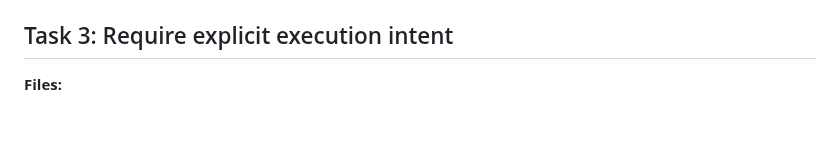
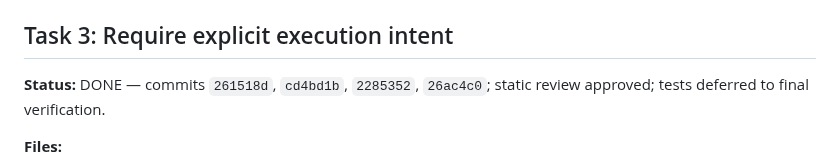
Before and after one commit to magichrist/Mayhem, a Markdown page: docs/v0.9.0/06-core-implementation-plan.md, the part around one of its changes. Rendered like a GitHub page; blank space fills up the shorter version.

```diff
--- a/docs/v0.9.0/06-core-implementation-plan.md
+++ b/docs/v0.9.0/06-core-implementation-plan.md
@@ -71,6 +71,8 @@
 
 ## Task 3: Require explicit execution intent
 
+**Status:** DONE — commits `261518d`, `cd4bd1b`, `2285352`, `26ac4c0`; static review approved; tests deferred to final verification.
+
 **Files:**
 - Create: `src/mayhem/domain/execution_intent.py`
 - Modify: `src/mayhem/cli/lifecycle.py`
```
Also changed, not shown: other parts of docs/v0.9.0/06-core-implementation-plan.md (+6 -6 lines).
